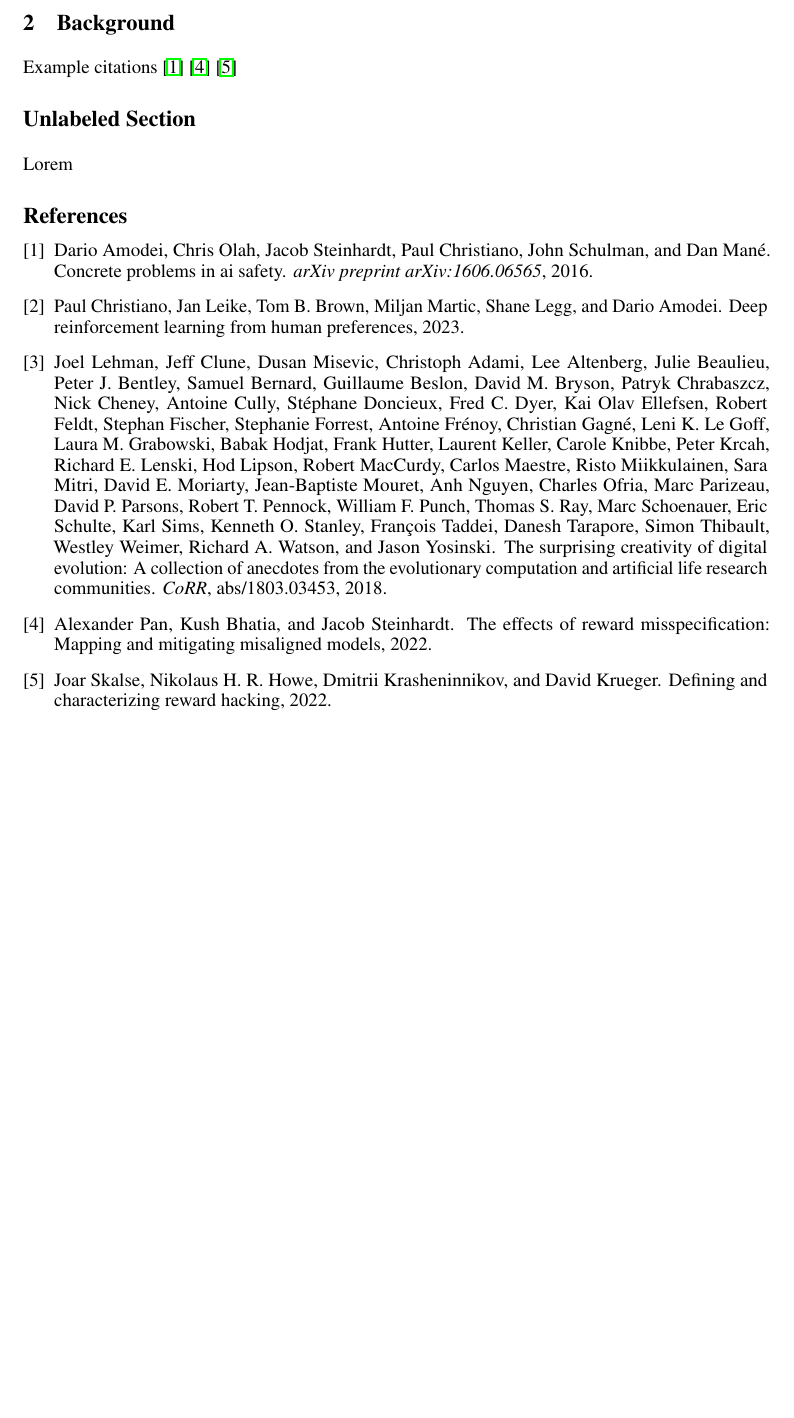
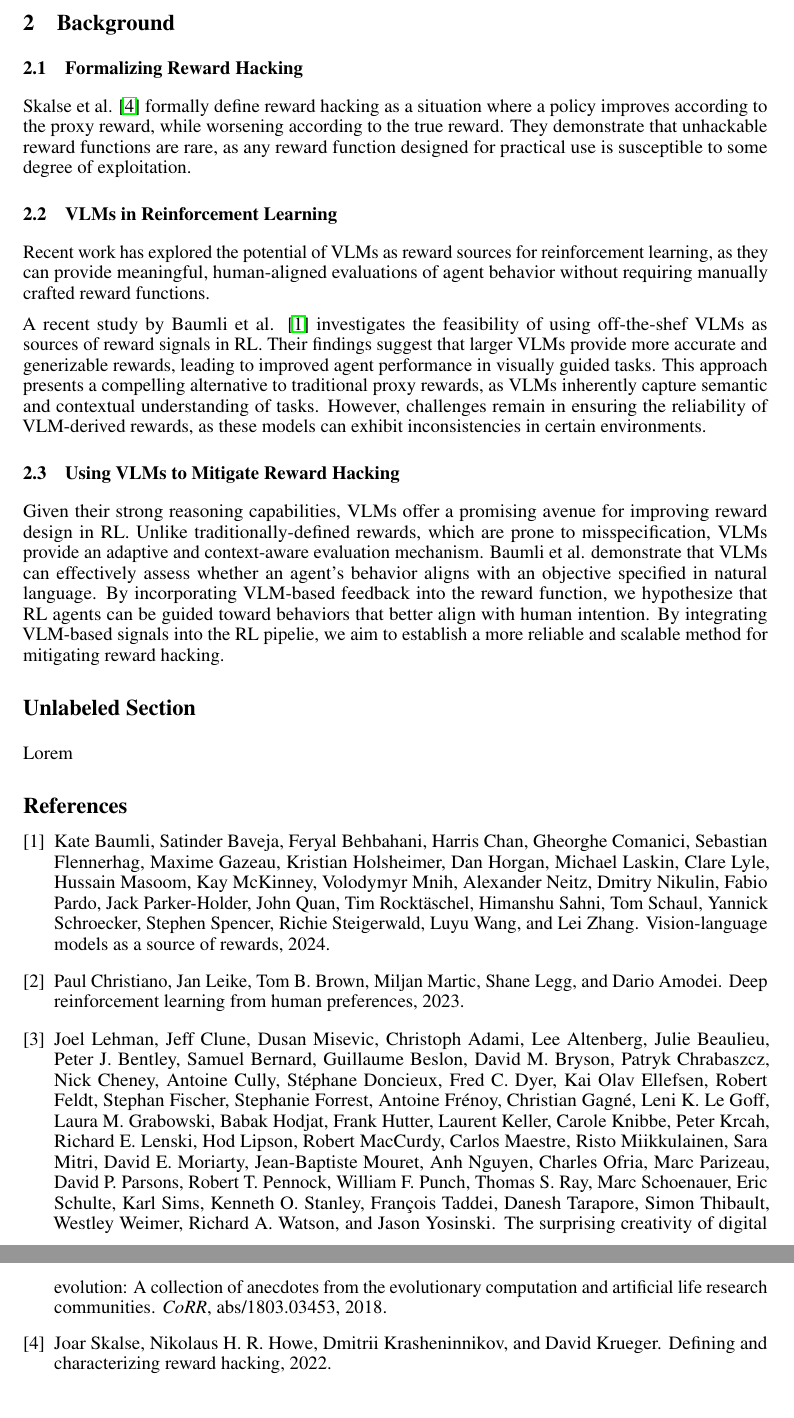
Before and after one commit to ajs808/cmpsc291i_report, a LaTeX paper (main.tex): part of page 2 of 2 before the commit and two parts of pages 2 and 3 of 3 after it, the two joined at a grey line, cut so that both start at the same text, the shorter picture padded with empty space. Compiled offline with pdfLaTeX.

Commit message:
Start background

```diff
--- a/main.tex
+++ b/main.tex
@@ -111,7 +111,16 @@ Reward hacking can manifest in both benign and harmful ways. In some cases, agen
 In this work, we propose an approach that leverages \textit{Vision-Language Models (VLMs)} to mitigate reward hacking at training time. VLMs, which process both visual and textual information, have shown strong generalization capabilities in tasks requiring multimodal reasoning. We explore how feedback from VLMs can be integrated into the RL training pipeline to improve alignment between proxy rewards and the true underlying objective. By incorporating VLM-based signals into the training loss, we aim to reduce instances of reward hacking and enhance the overall robustness of RL agents.
 
 \section{Background}
-Example citations \cite{amodei2016concrete} \cite{pan2022effectsrewardmisspecificationmapping} \cite{skalse2022definingcharacterizingrewardhacking}
+\subsection{Formalizing Reward Hacking}
+Skalse et al. \cite{skalse2022definingcharacterizingrewardhacking} formally define reward hacking as a situation where a policy improves according to the proxy reward, while worsening according to the true reward. They demonstrate that unhackable reward functions are rare, as any reward function designed for practical use is susceptible to some degree of exploitation.
+
+\subsection{VLMs in Reinforcement Learning}
+Recent work has explored the potential of VLMs as reward sources for reinforcement learning, as they can provide meaningful, human-aligned evaluations of agent behavior without requiring manually crafted reward functions.
+
+A recent study by Baumli et al. \cite{baumli2024visionlanguagemodelssourcerewards} investigates the feasibility of using off-the-shef VLMs as sources of reward signals in RL. Their findings suggest that larger VLMs provide more accurate and generizable rewards, leading to improved agent performance in visually guided tasks. This approach presents a compelling alternative to traditional proxy rewards, as VLMs inherently capture semantic and contextual understanding of tasks. However, challenges remain in ensuring the reliability of VLM-derived rewards, as these models can exhibit inconsistencies in certain environments.
+
+\subsection{Using VLMs to Mitigate Reward Hacking}
+Given their strong reasoning capabilities, VLMs offer a promising avenue for improving reward design in RL. Unlike traditionally-defined rewards, which are prone to misspecification, VLMs provide an adaptive and context-aware evaluation mechanism. Baumli et al. demonstrate that VLMs can effectively assess whether an agent's behavior aligns with an objective specified in natural language. By incorporating VLM-based feedback into the reward function, we hypothesize that RL agents can be guided toward behaviors that better align with human intention. By integrating VLM-based signals into the RL pipelie, we aim to establish a more reliable and scalable method for mitigating reward hacking.
 
 
 \section*{Unlabeled Section}
```
